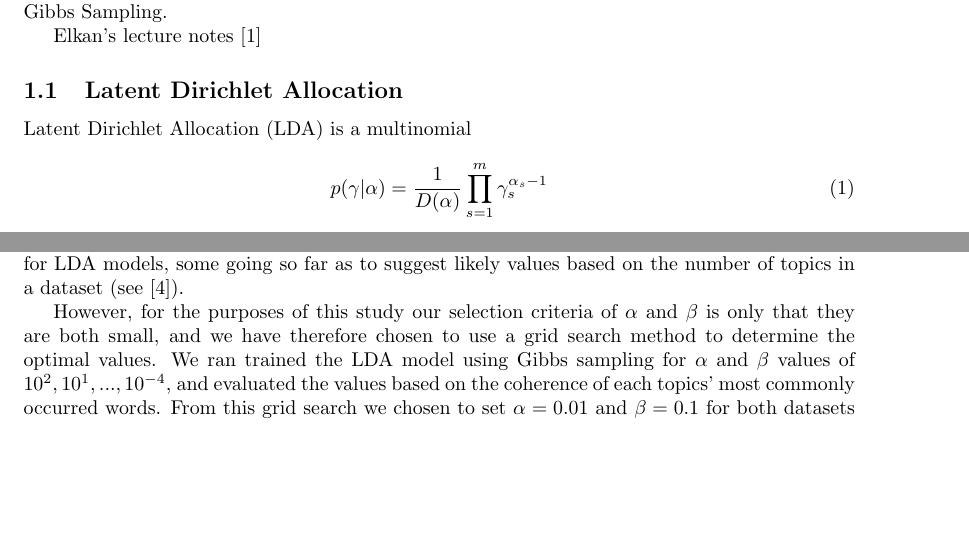
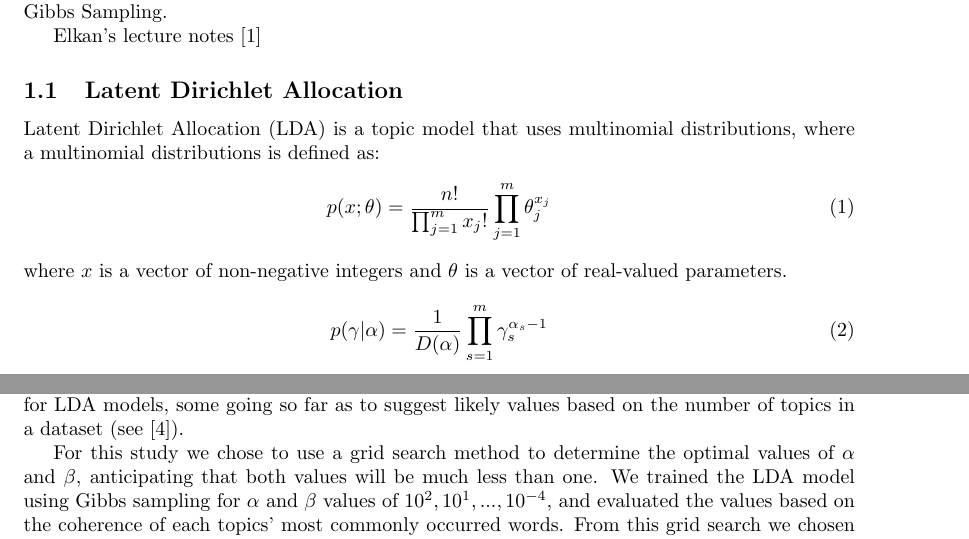
Before and after one commit to Sudoka/CSE250B_LDA, a LaTeX paper (report/report_LDA.tex): two parts of pages 1 and 2 of 4, joined at a grey line, cut so that both start at the same text, the shorter picture padded with empty space. Compiled offline with pdfLaTeX.

Commit message:
Add start of intro.

```diff
--- a/report/report_LDA.tex
+++ b/report/report_LDA.tex
@@ -65,7 +65,12 @@ Elkan's lecture notes \cite{CSE250B}
 \subsection{Latent Dirichlet Allocation}
 \label{sec:lda}
 
-Latent Dirichlet Allocation (LDA) is a multinomial
+Latent Dirichlet Allocation (LDA) is a topic model that uses multinomial distributions, where a multinomial distributions is defined as:
+\begin{equation}
+    p(x;\theta) = \frac{n!}{\prod_{j=1}^m x_j !} \prod_{j=1}^m \theta_j^{x_j}
+\end{equation}
+where $x$ is a vector of non-negative integers and $\theta$ is a vector of real-valued parameters.
+
 
 \begin{equation}
     p(\gamma | \alpha) = \frac{1}{D(\alpha)} \prod_{s=1}^{m} \gamma_{s}^{\alpha_s - 1}
@@ -138,7 +143,7 @@ Two datasets were classified using LDA: Classic400, a collection of English docu
 For both datasets we apply LDA with three topics ($K = 3$). Since $\alpha$ is postively correlated to the number of topics present per document and we are only considering three topics, we chose values of $\alpha << 1$, which implies that every document contains only a few topics. Likewise, we chose values of $\beta << 1$, which implies that every word in every document corresponds to a small number of topics. Previous studies have looked into the effect of $\alpha$ and $\beta$ on the cluserting results for LDA models, some going so far as to suggest likely values based on the number of topics in a dataset (see \cite{Griffiths2004}).
 
 
-However, for the purposes of this study our selection criteria of $\alpha$ and $\beta$ is only that they are both small, and we have therefore chosen to use a grid search method to determine the optimal values. We ran trained the LDA model using Gibbs sampling for $\alpha$ and $\beta$ values of $10^2, 10^1, ..., 10^{-4}$, and evaluated the values based on the coherence of each topics' most commonly occurred words. From this grid search we chosen to set $\alpha = 0.01$ and $\beta = 0.1$ for both datasets (see Table \ref{tab:datasets}).
+For this study we chose to use a grid search method to determine the optimal values of $\alpha$ and $\beta$, anticipating that both values will be much less than one. We trained the LDA model using Gibbs sampling for $\alpha$ and $\beta$ values of $10^2, 10^1, ..., 10^{-4}$, and evaluated the values based on the coherence of each topics' most commonly occurred words. From this grid search we chosen to set $\alpha = 0.01$ and $\beta = 0.1$ for both datasets (see Table \ref{tab:datasets}).
 
 
 %
```
Also changed, not shown: report/report_LDA.pdf.
